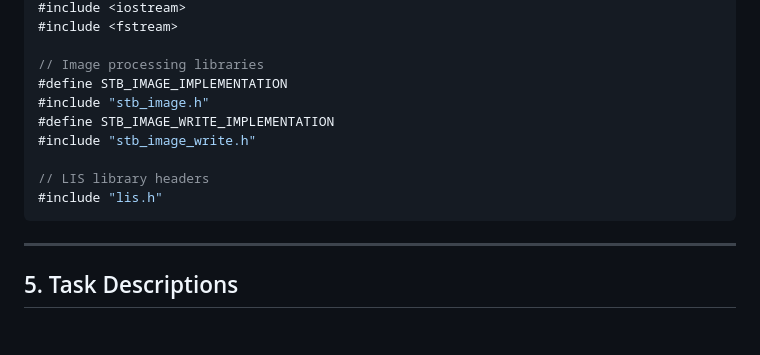
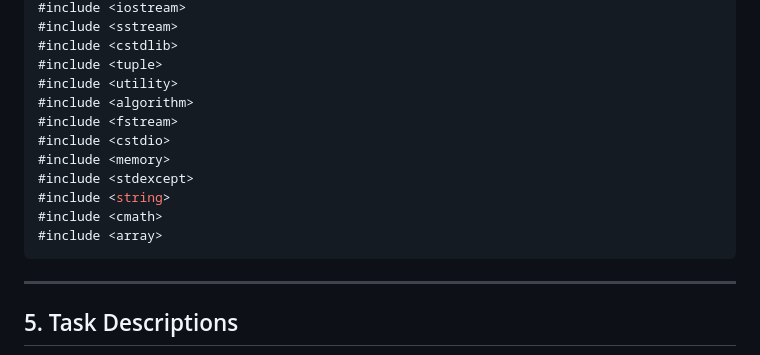
Before and after one commit to hirdeshkumar2407/Singular-Value-Decomposition-and-Image-Compression, a Markdown page: README.md, the part around one of its changes. Rendered like a GitHub page; blank space fills up the shorter version.

````diff
--- a/README.md
+++ b/README.md
@@ -86,14 +85,16 @@ We use the **Eigen** and **LIS** libraries for matrix manipulation, SVD computat
 #include <iostream>
+#include <sstream>
+#include <cstdlib>
+#include <tuple>
+#include <utility>
+#include <algorithm>
 #include <fstream>
-
-// Image processing libraries
-#define STB_IMAGE_IMPLEMENTATION
-#include "stb_image.h"
-#define STB_IMAGE_WRITE_IMPLEMENTATION
-#include "stb_image_write.h"
-
-// LIS library headers
-#include "lis.h"
+#include <cstdio>
+#include <memory>
+#include <stdexcept>
+#include <string>
+#include <cmath>
+#include <array>
 ```
 
 ---
````
Also changed, not shown: other parts of README.md (+2 -3 lines).
